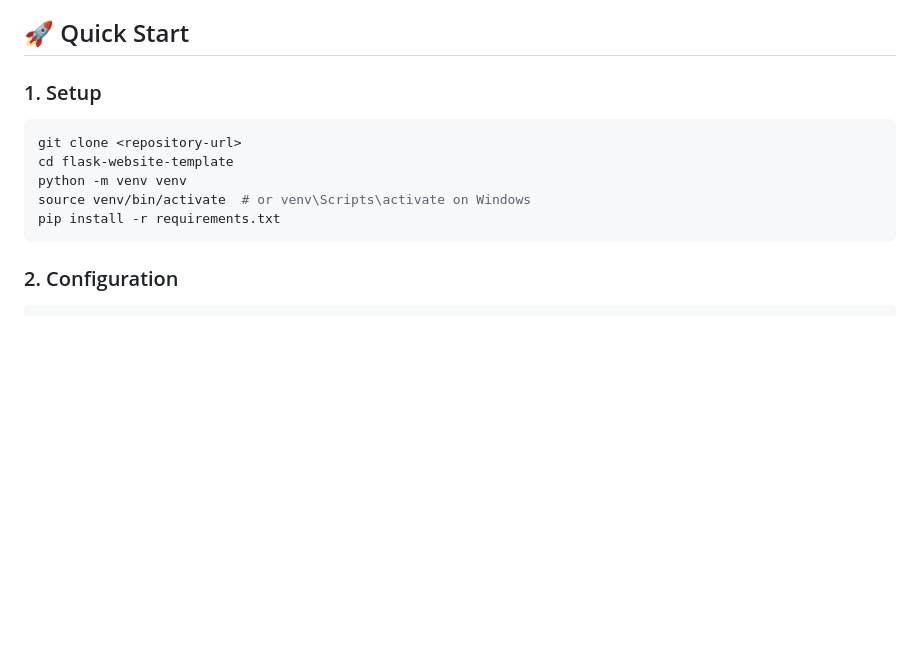
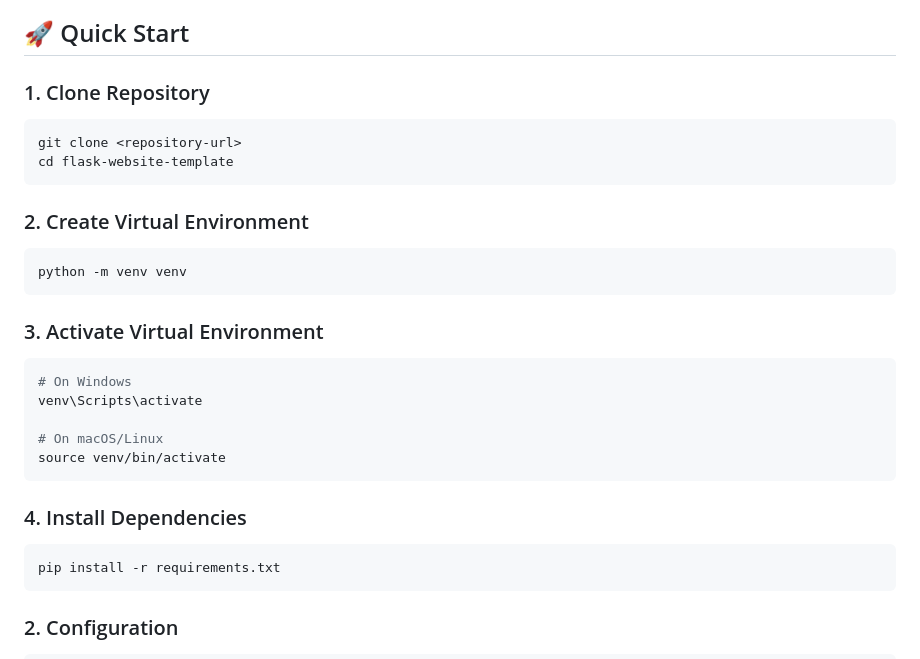
Before and after one commit to MACantara/flask-website-template, a Markdown page: README.md, the part around the change. GitHub-like rendering; blank space fills up the shorter version.

Commit message:
Refactor Quick Start section in README for clarity and organization

````diff
--- a/README.md
+++ b/README.md
@@ -16,12 +16,28 @@ A modern, production-ready Flask website template featuring comprehensive authen
 
 ## 🚀 Quick Start
 
-### 1. Setup
+### 1. Clone Repository
 ```bash
 git clone <repository-url>
 cd flask-website-template
+```
+
+### 2. Create Virtual Environment
+```bash
 python -m venv venv
-source venv/bin/activate  # or venv\Scripts\activate on Windows
+```
+
+### 3. Activate Virtual Environment
+```bash
+# On Windows
+venv\Scripts\activate
+
+# On macOS/Linux
+source venv/bin/activate
+```
+
+### 4. Install Dependencies
+```bash
 pip install -r requirements.txt
 ```
 
````
